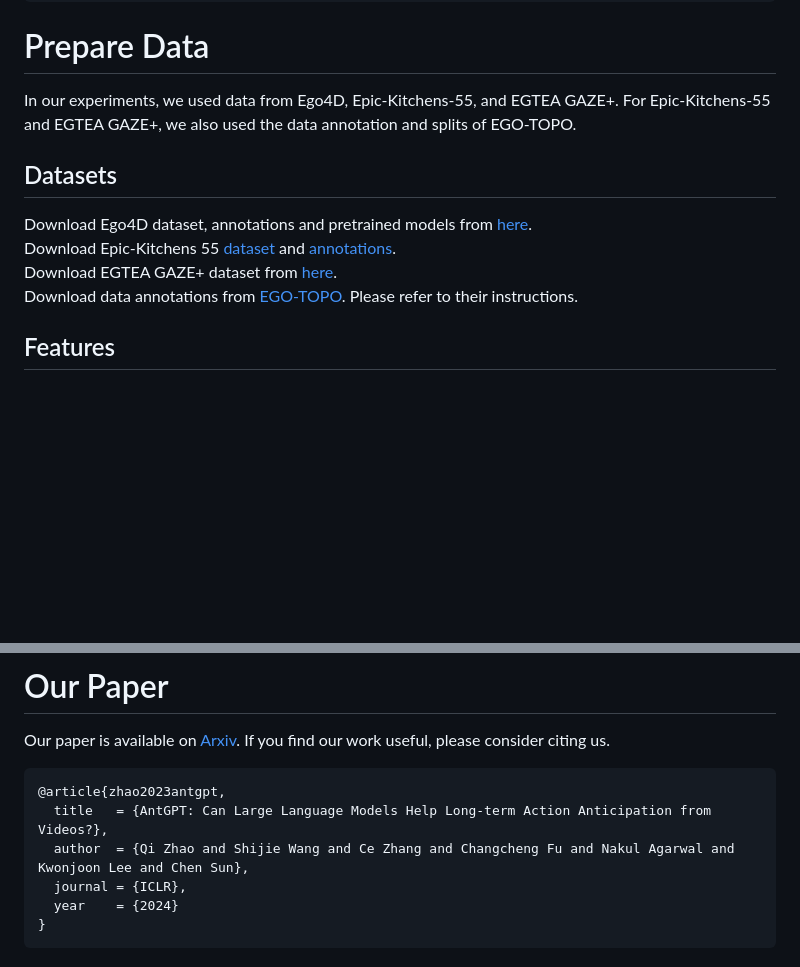
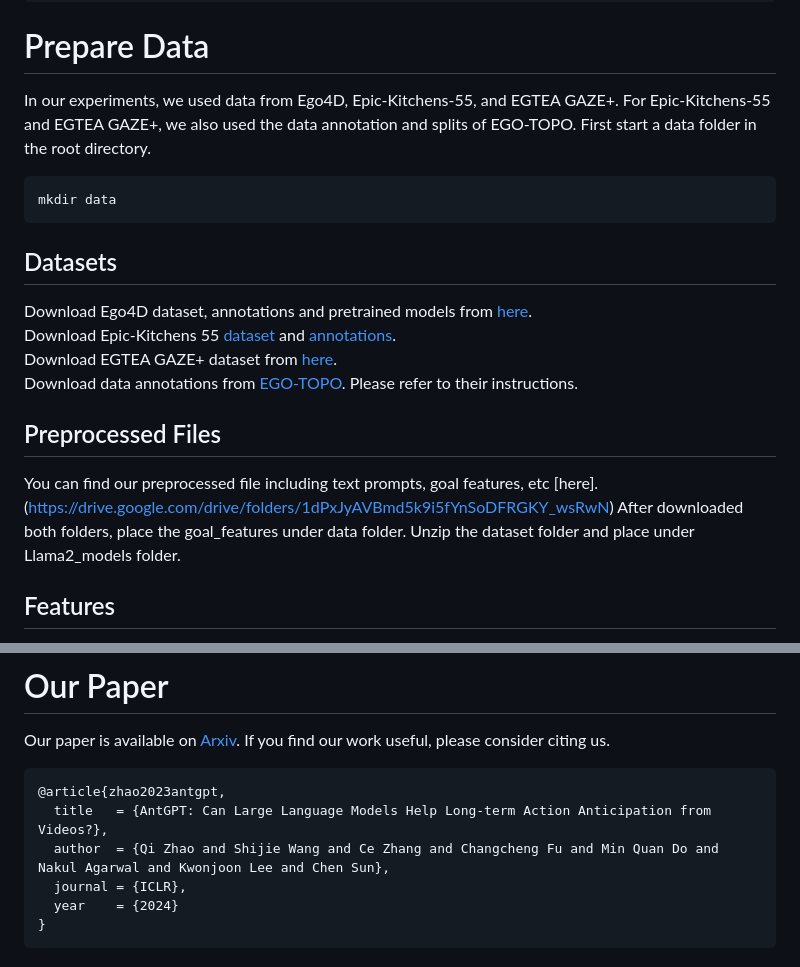
Before and after one commit to brown-palm/AntGPT, a Markdown page: README.md, 2 parts joined by grey strips. GitHub-like rendering; blank space fills up the shorter version.

Commit message:
readme add features hosting information

````diff
--- a/README.md
+++ b/README.md
@@ -54,7 +54,10 @@ pip install -r requirements.txt
 
 # Prepare Data
 
-In our experiments, we used data from Ego4D, Epic-Kitchens-55, and EGTEA GAZE+. For Epic-Kitchens-55 and EGTEA GAZE+, we also used the data annotation and splits of EGO-TOPO.
+In our experiments, we used data from Ego4D, Epic-Kitchens-55, and EGTEA GAZE+. For Epic-Kitchens-55 and EGTEA GAZE+, we also used the data annotation and splits of EGO-TOPO. First start a data folder in the root directory.
+```bash
+mkdir data
+```
 
 ## Datasets
 
@@ -62,6 +65,9 @@ Download Ego4D dataset, annotations and pretrained models from [here](https://gi
 Download Epic-Kitchens 55 [dataset](https://github.com/epic-kitchens/epic-kitchens-download-scripts) and [annotations](https://github.com/epic-kitchens/epic-kitchens-55-annotations). <br>
 Download EGTEA GAZE+ dataset from [here](https://cbs.ic.gatech.edu/fpv/). <br>
 Download data annotations from [EGO-TOPO](https://github.com/facebookresearch/ego-topo/tree/main). Please refer to their instructions.
+
+## Preprocessed Files
+You can find our preprocessed file including text prompts, goal features, etc [here].(https://drive.google.com/drive/folders/1dPxJyAVBmd5k9i5fYnSoDFRGKY_wsRwN) After downloaded both folders, place the goal_features under data folder. Unzip the dataset folder and place under Llama2_models folder.
 
 ## Features
 We used [CLIP](https://github.com/openai/CLIP) to extract features from these datasets.
@@ -133,7 +139,7 @@ Our paper is available on [Arxiv](https://arxiv.org/abs/2307.16368). If you find
 ```bibtex
 @article{zhao2023antgpt,
   title   = {AntGPT: Can Large Language Models Help Long-term Action Anticipation from Videos?},
-  author  = {Qi Zhao and Shijie Wang and Ce Zhang and Changcheng Fu and Nakul Agarwal and Kwonjoon Lee and Chen Sun},
+  author  = {Qi Zhao and Shijie Wang and Ce Zhang and Changcheng Fu and Min Quan Do and Nakul Agarwal and Kwonjoon Lee and Chen Sun},
   journal = {ICLR},
   year    = {2024}
 }
````
